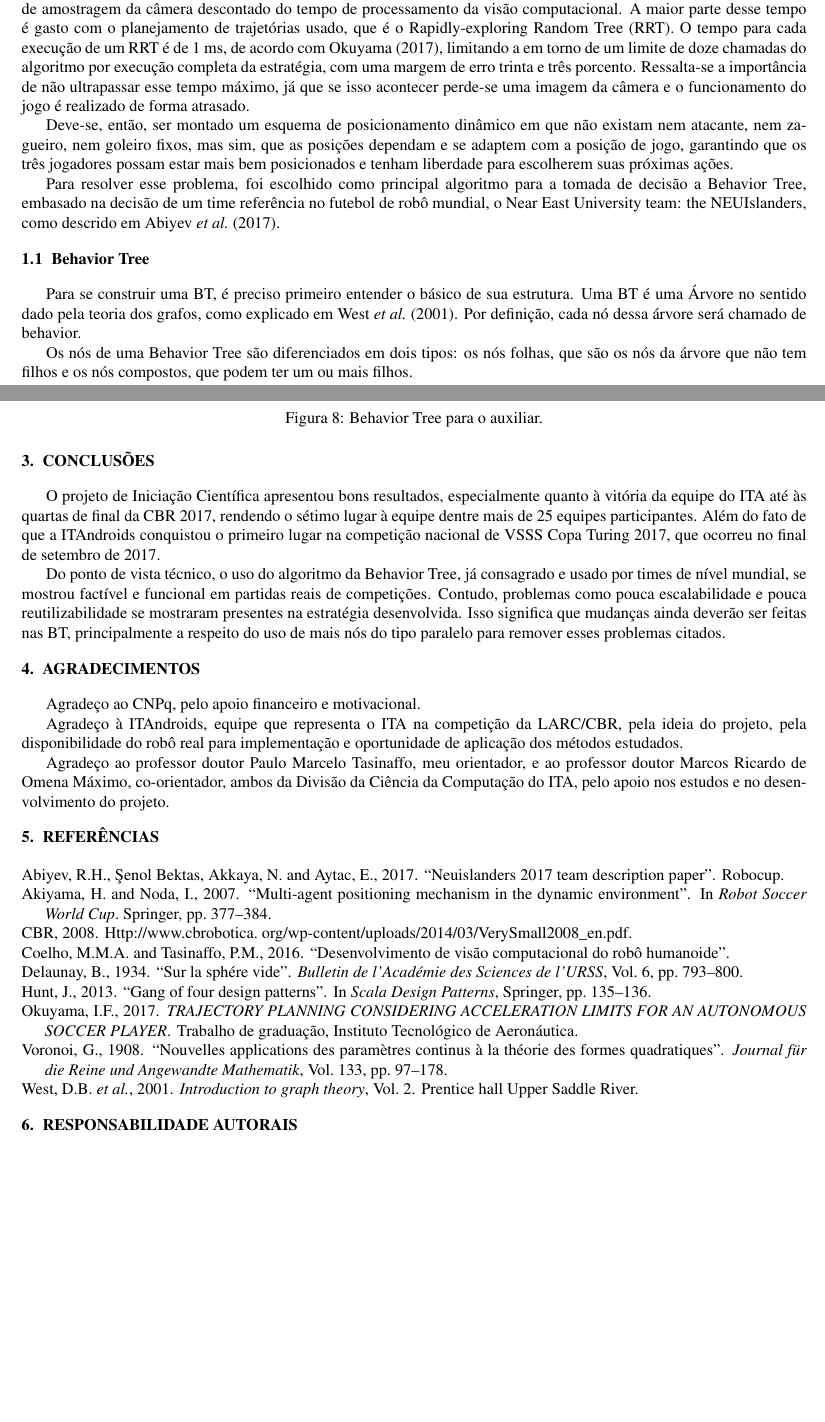
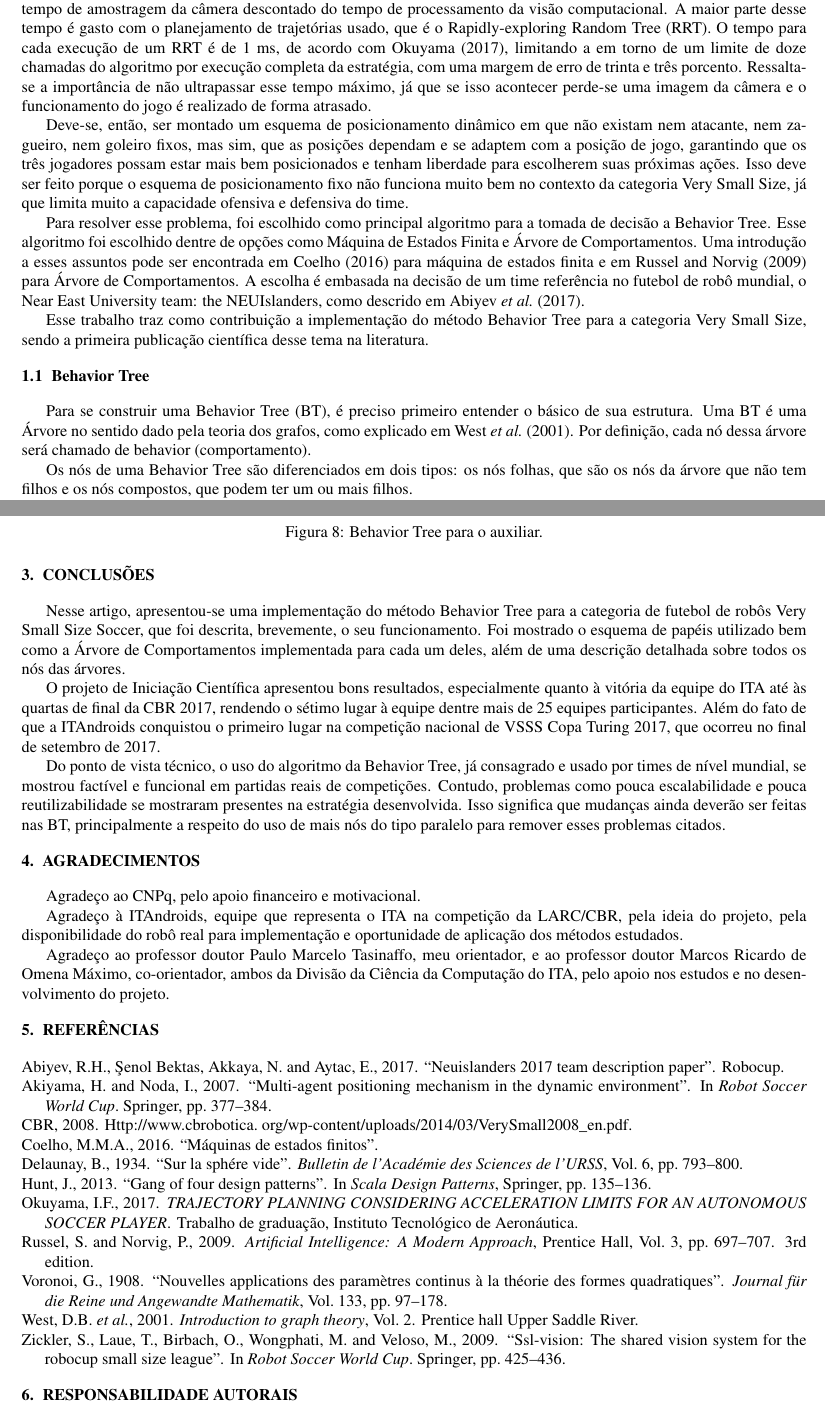
Before and after one commit to igor-ribeiiro/IC, a LaTeX document (artigo/artigo.tex, which reads artigo/bibliografia.bib): two parts of pages 2 and 7 of 7, joined at a grey line, cut so that both start at the same text, the shorter picture padded with empty space. Compiled offline with pdfLaTeX.

Commit message:
Adding manga review on artigo

```diff
--- a/artigo/artigo.tex
+++ b/artigo/artigo.tex
@@ -69,15 +69,17 @@ Cada robô foi projetado com duas rodas laterais e duas esferas livres à frente
 
 Nesse contexto, surgem várias questões a serem resolvidas para se ter um time vencedor. Nesse projeto, será abordado o seguinte problema de estratégia: dada a posição e a velocidade de cada robô e da bola, deve-se escolher qual posição um determinado robô irá, com qual controlador  e qual planejamento de trajetórias utilizar. Deve-se também montar um plano para ações futuras, planejando uma sequência de posições que o robô deve ir para efetuar um gol.
 
-O algoritmo de estratégia deve executar em tempo de execução de, no máximo, 10 ms para todo o time, que é o tempo de amostragem da câmera descontado do tempo de processamento da visão computacional. A maior parte desse tempo é gasto com o planejamento de trajetórias usado, que é o Rapidly-exploring Random Tree (RRT). O tempo para cada execução de um RRT é de 1 ms, de acordo com \cite{franzoni_rrt}, limitando a em torno de um limite de doze chamadas do algoritmo por execução completa da estratégia, com uma margem de erro trinta e três porcento. Ressalta-se a importância de não ultrapassar esse tempo máximo, já que se isso acontecer perde-se uma imagem da câmera e o funcionamento do jogo é realizado de forma atrasado.
+O algoritmo de estratégia deve executar em tempo de execução de, no máximo, 10 ms para todo o time, que é o tempo de amostragem da câmera descontado do tempo de processamento da visão computacional. A maior parte desse tempo é gasto com o planejamento de trajetórias usado, que é o Rapidly-exploring Random Tree (RRT). O tempo para cada execução de um RRT é de 1 ms, de acordo com \cite{franzoni_rrt}, limitando a em torno de um limite de doze chamadas do algoritmo por execução completa da estratégia, com uma margem de erro de trinta e três porcento. Ressalta-se a importância de não ultrapassar esse tempo máximo, já que se isso acontecer perde-se uma imagem da câmera e o funcionamento do jogo é realizado de forma atrasado.
 
-Deve-se, então, ser montado um esquema de posicionamento dinâmico em que não existam nem atacante, nem zagueiro, nem goleiro fixos, mas sim, que as posições dependam e se adaptem com a posição de jogo, garantindo que os três jogadores possam estar mais bem posicionados e tenham liberdade para escolherem suas próximas ações.
+Deve-se, então, ser montado um esquema de posicionamento dinâmico em que não existam nem atacante, nem zagueiro, nem goleiro fixos, mas sim, que as posições dependam e se adaptem com a posição de jogo, garantindo que os três jogadores possam estar mais bem posicionados e tenham liberdade para escolherem suas próximas ações. Isso deve ser feito porque o esquema de posicionamento fixo não funciona muito bem no contexto da categoria Very Small Size, já que limita muito a capacidade ofensiva e defensiva do time.
 
-Para resolver esse problema, foi escolhido como principal algoritmo para a tomada de decisão a Behavior Tree, embasado na decisão de um time referência no futebol de robô mundial, o Near East University team: the NEUIslanders, como descrido em \cite{NEUIslanders_ssl}.
+Para resolver esse problema, foi escolhido como principal algoritmo para a tomada de decisão a Behavior Tree. Esse algoritmo foi escolhido dentre de opções como Máquina de Estados Finita e Árvore de Comportamentos. Uma introdução a esses assuntos pode ser encontrada em \cite{orozcomaquinas} para máquina de estados finita e em \cite{decision_tree} para Árvore de Comportamentos. A escolha é embasada na decisão de um time referência no futebol de robô mundial, o Near East University team: the NEUIslanders, como descrido em \cite{NEUIslanders_ssl}.
+
+Esse trabalho traz como contribuição a implementação do método Behavior Tree para a categoria Very Small Size, sendo a primeira publicação científica desse tema na literatura.
 
 \subsection{Behavior Tree}
 
-Para se construir uma BT, é preciso primeiro entender o básico de sua estrutura. Uma BT é uma Árvore no sentido dado pela teoria dos grafos, como explicado em \cite{west2001introduction}. Por definição, cada nó dessa árvore será chamado de behavior.
+Para se construir uma Behavior Tree (BT), é preciso primeiro entender o básico de sua estrutura. Uma BT é uma Árvore no sentido dado pela teoria dos grafos, como explicado em \cite{west2001introduction}. Por definição, cada nó dessa árvore será chamado de behavior (comportamento).
 
 Os nós de uma Behavior Tree são diferenciados em dois tipos: os nós folhas, que são os nós da árvore que não tem filhos e os nós compostos, que podem ter um ou mais filhos.
 
@@ -207,11 +209,12 @@ Conforme a Figura \ref{fig:principal_bt}, a raiz da árvore do principal é um S
 
 \begin{figure}[H]
 	\centering
-	\includegraphics[width=0.4\textwidth]{figures/Auxiliar_BT.png}
+	\includegraphics[width=0.3\textwidth]{figures/Auxiliar_BT.png}
    \caption{Behavior Tree para o auxiliar.} \label{fig:auxiliar_bt}
 \end{figure}
 
 	\section{CONCLUSÕES}
+	Nesse artigo, apresentou-se uma implementação do método Behavior Tree para a categoria de futebol de robôs Very Small Size Soccer, que foi descrita, brevemente, o seu funcionamento. Foi mostrado o esquema de papéis utilizado bem como a Árvore de Comportamentos implementada para cada um deles, além de uma descrição detalhada sobre todos os nós das árvores.
 
 	O projeto de Iniciação Científica apresentou bons resultados, especialmente quanto à vitória da equipe do ITA até às quartas de final da CBR 2017, rendendo o sétimo lugar à equipe dentre mais de 25 equipes participantes. Além do fato de que a ITAndroids conquistou o primeiro lugar na competição nacional de VSSS Copa Turing 2017, que ocorreu no final de setembro de 2017.
 
--- a/artigo/bibliografia.bib
+++ b/artigo/bibliografia.bib
@@ -9,6 +9,15 @@
     volume  = {3},
     pages = {697-707},
     edition= {3}
+}
+
+@inproceedings{zickler2009ssl,
+  title={SSL-vision: The shared vision system for the RoboCup Small Size League},
+  author={Zickler, Stefan and Laue, Tim and Birbach, Oliver and Wongphati, Mahisorn and Veloso, Manuela},
+  booktitle={Robot Soccer World Cup},
+  pages={425--436},
+  year={2009},
+  organization={Springer}
 }
 
 @Misc{CBR2008,
```
Also changed, not shown: artigo/artigo.bbl, artigo/artigo.pdf, artigo/artigo.tex (20 more changed lines), artigo/bibliografia.bib (3 more changed lines), 4 other files.
